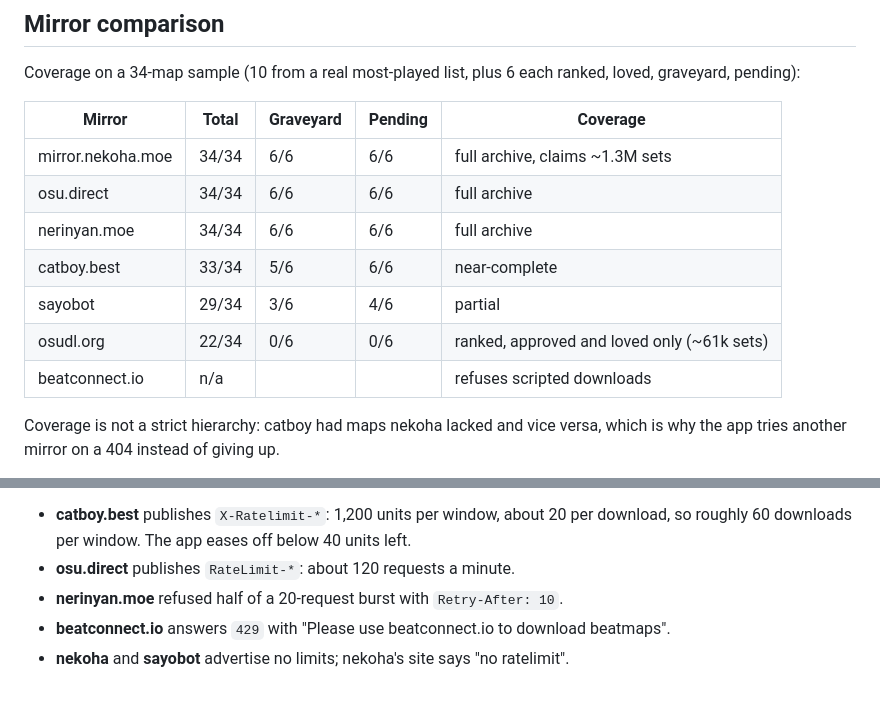
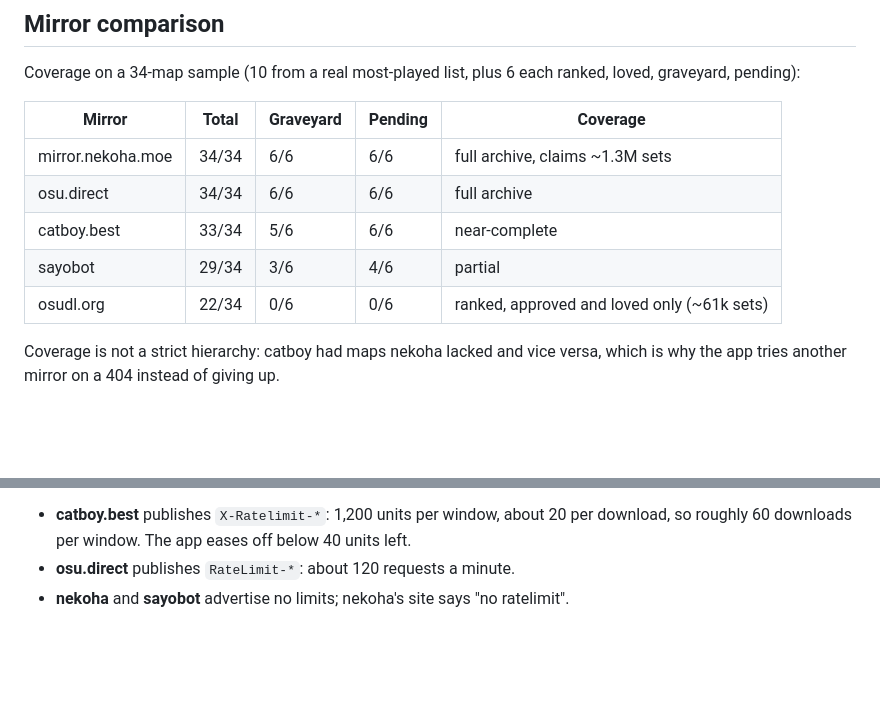
Before and after one commit to AustinKol/osubeatmapdownloader, a Markdown page: docs/benchmark.md, 2 parts joined by grey strips. GitHub-like rendering; blank space fills up the shorter version.

```diff
--- a/docs/benchmark.md
+++ b/docs/benchmark.md
@@ -46,11 +46,9 @@ graveyard, pending):
 |---|---|---|---|---|
 | mirror.nekoha.moe | 34/34 | 6/6 | 6/6 | full archive, claims ~1.3M sets |
 | osu.direct | 34/34 | 6/6 | 6/6 | full archive |
-| nerinyan.moe | 34/34 | 6/6 | 6/6 | full archive |
 | catboy.best | 33/34 | 5/6 | 6/6 | near-complete |
 | sayobot | 29/34 | 3/6 | 4/6 | partial |
 | osudl.org | 22/34 | 0/6 | 0/6 | ranked, approved and loved only (~61k sets) |
-| beatconnect.io | n/a | | | refuses scripted downloads |
 
 Coverage is not a strict hierarchy: catboy had maps nekoha lacked and vice versa, which is why the
 app tries another mirror on a 404 instead of giving up.
@@ -70,6 +68,4 @@ Rate limits:
 - **catboy.best** publishes `X-Ratelimit-*`: 1,200 units per window, about 20 per download, so
   roughly 60 downloads per window. The app eases off below 40 units left.
 - **osu.direct** publishes `RateLimit-*`: about 120 requests a minute.
-- **nerinyan.moe** refused half of a 20-request burst with `Retry-After: 10`.
-- **beatconnect.io** answers `429` with "Please use beatconnect.io to download beatmaps".
 - **nekoha** and **sayobot** advertise no limits; nekoha's site says "no ratelimit".
```
Also changed, not shown: README.md (+9 -49 lines), docs/images/hero-dark.png, docs/images/hero-light.png, docs/images/mirrors.png, 4 other files.
